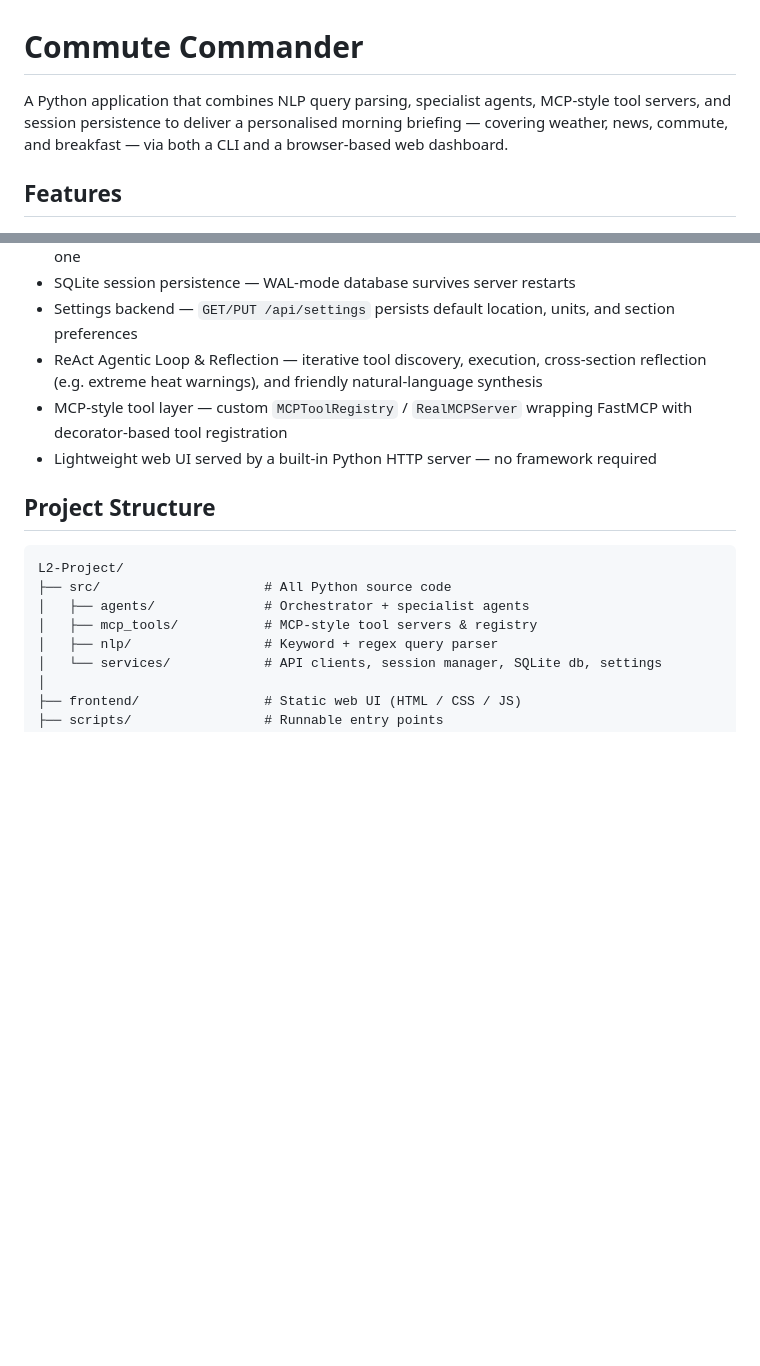
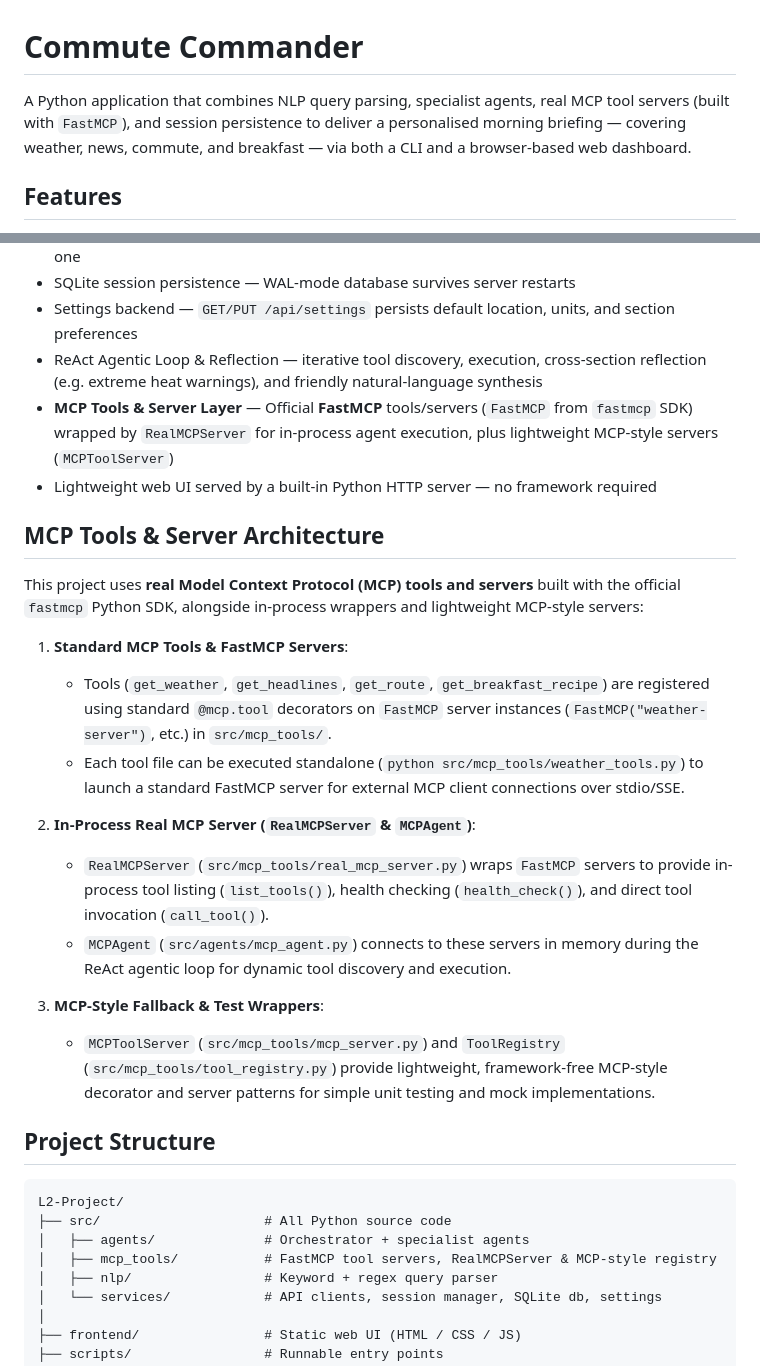
Before and after one commit to PS-shubham-kumar/L2-Project, a Markdown page: README.md, 2 parts joined by grey strips. Rendered like a GitHub page; blank space fills up the shorter version.

```diff
--- a/README.md
+++ b/README.md
@@ -1,6 +1,6 @@
 # Commute Commander
 
-A Python application that combines NLP query parsing, specialist agents, MCP-style tool servers, and session persistence to deliver a personalised morning briefing — covering weather, news, commute, and breakfast — via both a CLI and a browser-based web dashboard.
+A Python application that combines NLP query parsing, specialist agents, real MCP tool servers (built with `FastMCP`), and session persistence to deliver a personalised morning briefing — covering weather, news, commute, and breakfast — via both a CLI and a browser-based web dashboard.
 
 ## Features
 
@@ -12,8 +12,23 @@ A Python application that combines NLP query parsing, specialist agents, MCP-sty
 - SQLite session persistence — WAL-mode database survives server restarts
 - Settings backend — `GET/PUT /api/settings` persists default location, units, and section preferences
 - ReAct Agentic Loop & Reflection — iterative tool discovery, execution, cross-section reflection (e.g. extreme heat warnings), and friendly natural-language synthesis
-- MCP-style tool layer — custom `MCPToolRegistry` / `RealMCPServer` wrapping FastMCP with decorator-based tool registration
+- **MCP Tools & Server Layer** — Official **FastMCP** tools/servers (`FastMCP` from `fastmcp` SDK) wrapped by `RealMCPServer` for in-process agent execution, plus lightweight MCP-style servers (`MCPToolServer`)
 - Lightweight web UI served by a built-in Python HTTP server — no framework required
+
+## MCP Tools & Server Architecture
+
+This project uses **real Model Context Protocol (MCP) tools and servers** built with the official `fastmcp` Python SDK, alongside in-process wrappers and lightweight MCP-style servers:
+
+1. **Standard MCP Tools & FastMCP Servers**:
+   - Tools (`get_weather`, `get_headlines`, `get_route`, `get_breakfast_recipe`) are registered using standard `@mcp.tool` decorators on `FastMCP` server instances (`FastMCP("weather-server")`, etc.) in `src/mcp_tools/`.
+   - Each tool file can be executed standalone (`python src/mcp_tools/weather_tools.py`) to launch a standard FastMCP server for external MCP client connections over stdio/SSE.
+
+2. **In-Process Real MCP Server (`RealMCPServer` & `MCPAgent`)**:
+   - `RealMCPServer` (`src/mcp_tools/real_mcp_server.py`) wraps `FastMCP` servers to provide in-process tool listing (`list_tools()`), health checking (`health_check()`), and direct tool invocation (`call_tool()`).
+   - `MCPAgent` (`src/agents/mcp_agent.py`) connects to these servers in memory during the ReAct agentic loop for dynamic tool discovery and execution.
+
+3. **MCP-Style Fallback & Test Wrappers**:
+   - `MCPToolServer` (`src/mcp_tools/mcp_server.py`) and `ToolRegistry` (`src/mcp_tools/tool_registry.py`) provide lightweight, framework-free MCP-style decorator and server patterns for simple unit testing and mock implementations.
 
 ## Project Structure
 
@@ -21,7 +36,7 @@ A Python application that combines NLP query parsing, specialist agents, MCP-sty
 L2-Project/
 ├── src/                     # All Python source code
 │   ├── agents/              # Orchestrator + specialist agents
-│   ├── mcp_tools/           # MCP-style tool servers & registry
+│   ├── mcp_tools/           # FastMCP tool servers, RealMCPServer & MCP-style registry
 │   ├── nlp/                 # Keyword + regex query parser
 │   └── services/            # API clients, session manager, SQLite db, settings
 │
```
